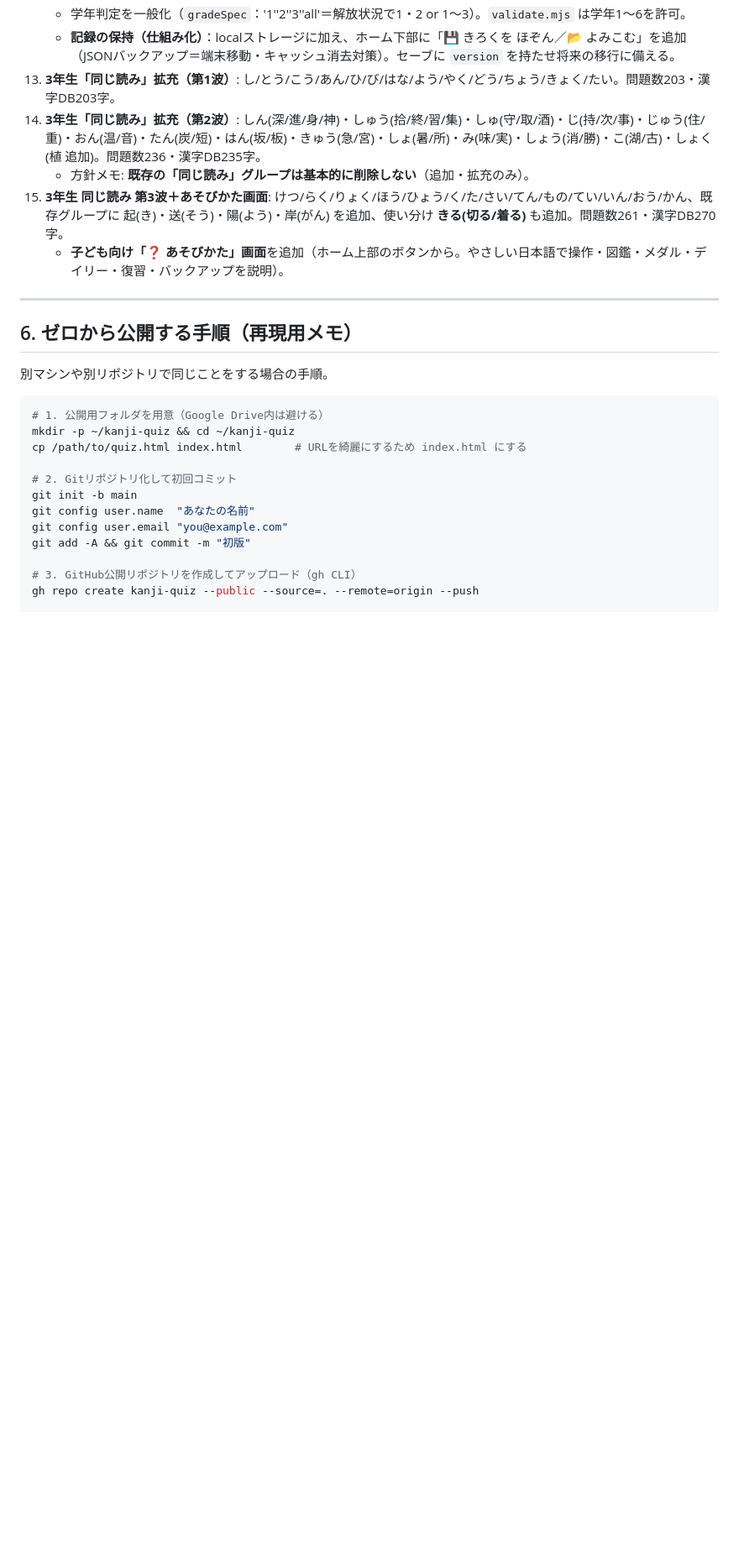
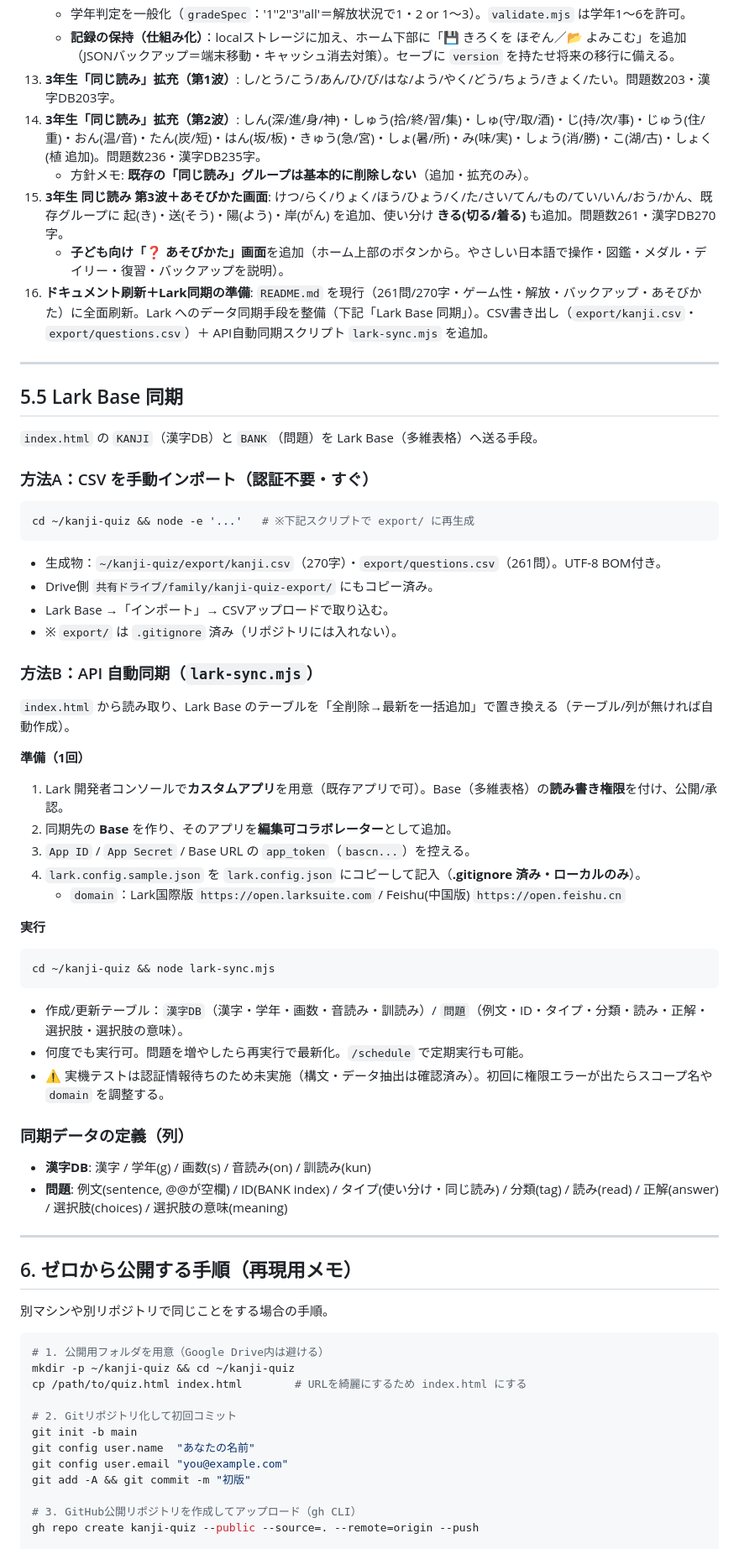
Before and after one commit to mikushiba/kanji-quiz, a Markdown page: 運用ガイド.md, the part around the change. Shown at 84% size. Rendered like a GitHub page; blank space fills up the shorter version.

Commit message:
ドキュメント: Lark Base 同期(方法A CSV / 方法B API)の手順と履歴を運用ガイドに記録

````diff
--- a/運用ガイド.md
+++ b/運用ガイド.md
@@ -97,6 +97,44 @@ git add -A && git commit -m "問題を追加" && git push
     - 方針メモ: **既存の「同じ読み」グループは基本的に削除しない**（追加・拡充のみ）。
 15. **3年生 同じ読み 第3波＋あそびかた画面**: けつ/らく/りょく/ほう/ひょう/く/た/さい/てん/もの/てい/いん/おう/かん、既存グループに 起(き)・送(そう)・陽(よう)・岸(がん) を追加、使い分け **きる(切る/着る)** も追加。問題数261・漢字DB270字。
     - **子ども向け「❓ あそびかた」画面**を追加（ホーム上部のボタンから。やさしい日本語で操作・図鑑・メダル・デイリー・復習・バックアップを説明）。
+16. **ドキュメント刷新＋Lark同期の準備**: `README.md` を現行（261問/270字・ゲーム性・解放・バックアップ・あそびかた）に全面刷新。Lark へのデータ同期手段を整備（下記「Lark Base 同期」）。CSV書き出し（`export/kanji.csv`・`export/questions.csv`）＋ API自動同期スクリプト `lark-sync.mjs` を追加。
+
+---
+
+## 5.5 Lark Base 同期
+
+`index.html` の `KANJI`（漢字DB）と `BANK`（問題）を Lark Base（多維表格）へ送る手段。
+
+### 方法A：CSV を手動インポート（認証不要・すぐ）
+```bash
+cd ~/kanji-quiz && node -e '...'   # ※下記スクリプトで export/ に再生成
+```
+- 生成物：`~/kanji-quiz/export/kanji.csv`（270字）・`export/questions.csv`（261問）。UTF-8 BOM付き。
+- Drive側 `共有ドライブ/family/kanji-quiz-export/` にもコピー済み。
+- Lark Base →「インポート」→ CSVアップロードで取り込む。
+- ※ `export/` は `.gitignore` 済み（リポジトリには入れない）。
+
+### 方法B：API 自動同期（`lark-sync.mjs`）
+`index.html` から読み取り、Lark Base のテーブルを「全削除→最新を一括追加」で置き換える（テーブル/列が無ければ自動作成）。
+
+**準備（1回）**
+1. Lark 開発者コンソールで**カスタムアプリ**を用意（既存アプリで可）。Base（多維表格）の**読み書き権限**を付け、公開/承認。
+2. 同期先の **Base** を作り、そのアプリを**編集可コラボレーター**として追加。
+3. `App ID` / `App Secret` / Base URL の `app_token`（`bascn...`）を控える。
+4. `lark.config.sample.json` を `lark.config.json` にコピーして記入（**.gitignore 済み・ローカルのみ**）。
+   - `domain`：Lark国際版 `https://open.larksuite.com` / Feishu(中国版) `https://open.feishu.cn`
+
+**実行**
+```bash
+cd ~/kanji-quiz && node lark-sync.mjs
+```
+- 作成/更新テーブル：`漢字DB`（漢字・学年・画数・音読み・訓読み）/ `問題`（例文・ID・タイプ・分類・読み・正解・選択肢・選択肢の意味）。
+- 何度でも実行可。問題を増やしたら再実行で最新化。`/schedule` で定期実行も可能。
+- ⚠ 実機テストは認証情報待ちのため未実施（構文・データ抽出は確認済み）。初回に権限エラーが出たらスコープ名や `domain` を調整する。
+
+### 同期データの定義（列）
+- **漢字DB**: 漢字 / 学年(g) / 画数(s) / 音読み(on) / 訓読み(kun)
+- **問題**: 例文(sentence, @@が空欄) / ID(BANK index) / タイプ(使い分け・同じ読み) / 分類(tag) / 読み(read) / 正解(answer) / 選択肢(choices) / 選択肢の意味(meaning)
 
 ---
 
````
